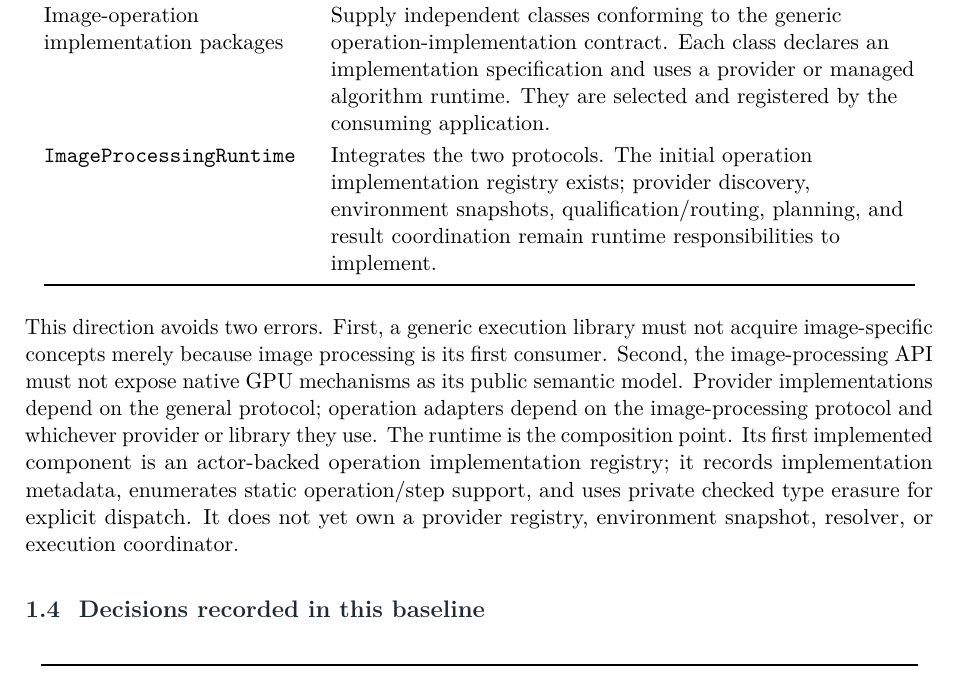
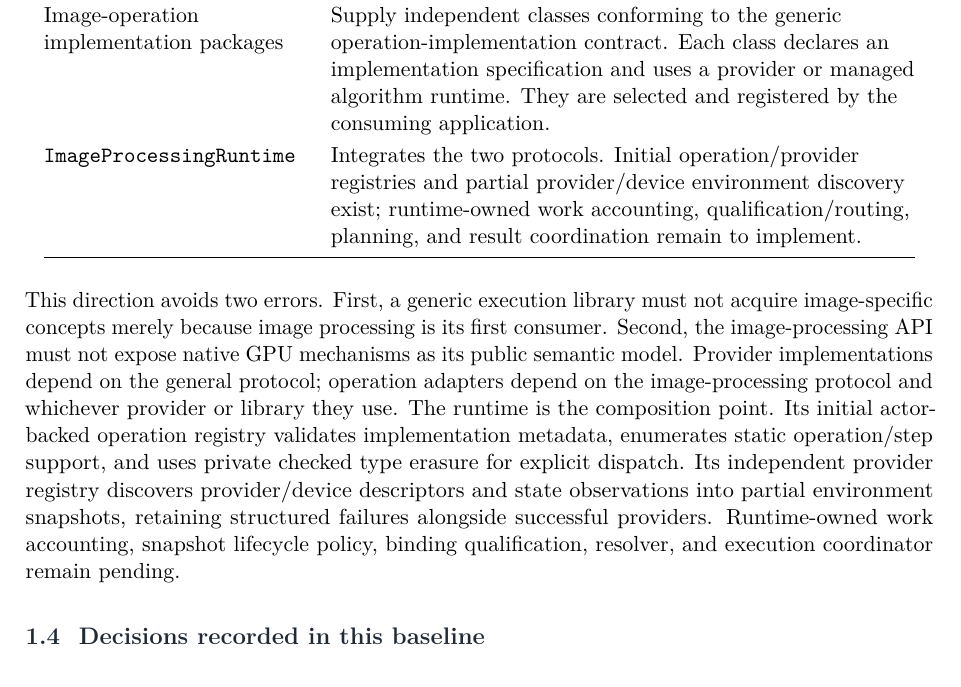
Before and after one commit to Shennagyp/ImageProcessing, a LaTeX document (docs/research/architecture/ImageProcessing-Architecture.tex): part of page 8 of 48, cut so that both start at the same text. Compiled offline with pdfLaTeX.

Commit message:
Document initial provider registry and partial discovery boundary

```diff
--- a/docs/research/architecture/ImageProcessing-Architecture.tex
+++ b/docs/research/architecture/ImageProcessing-Architecture.tex
@@ -205,12 +205,12 @@ The intended package relationship is shown below. The arrow denotes a source-lev
 \texttt{GeneralExecution\allowbreak Protocol} & The lower-level, reusable execution contract: providers, devices, contexts, generic resources, submission, completion, synchronization, transfer, static capabilities, and observable dynamic execution state. It has no dependency on \texttt{ImageProcessing\allowbreak Protocol}. \\
 Concrete execution providers & Implement \texttt{GeneralExecution\allowbreak Protocol} for CPU, Metal, CUDA, OpenCL, Direct3D 12, or another execution technology. \\
 Image-operation implementation packages & Supply independent classes conforming to the generic operation-implementation contract. Each class declares an implementation specification and uses a provider or managed algorithm runtime. They are selected and registered by the consuming application. \\
-\texttt{ImageProcessingRuntime} & Integrates the two protocols. The initial operation implementation registry exists; provider discovery, environment snapshots, qualification/routing, planning, and result coordination remain runtime responsibilities to implement. \\
+\texttt{ImageProcessingRuntime} & Integrates the two protocols. Initial operation/provider registries and partial provider/device environment discovery exist; runtime-owned work accounting, qualification/routing, planning, and result coordination remain to implement. \\
 \bottomrule
 \end{tabularx}
 \end{center}
 
-This direction avoids two errors. First, a generic execution library must not acquire image-specific concepts merely because image processing is its first consumer. Second, the image-processing API must not expose native GPU mechanisms as its public semantic model. Provider implementations depend on the general protocol; operation adapters depend on the image-processing protocol and whichever provider or library they use. The runtime is the composition point. Its first implemented component is an actor-backed operation implementation registry; it records implementation metadata, enumerates static operation/step support, and uses private checked type erasure for explicit dispatch. It does not yet own a provider registry, environment snapshot, resolver, or execution coordinator.
+This direction avoids two errors. First, a generic execution library must not acquire image-specific concepts merely because image processing is its first consumer. Second, the image-processing API must not expose native GPU mechanisms as its public semantic model. Provider implementations depend on the general protocol; operation adapters depend on the image-processing protocol and whichever provider or library they use. The runtime is the composition point. Its initial actor-backed operation registry validates implementation metadata, enumerates static operation/step support, and uses private checked type erasure for explicit dispatch. Its independent provider registry discovers provider/device descriptors and state observations into partial environment snapshots, retaining structured failures alongside successful providers. Runtime-owned work accounting, snapshot lifecycle policy, binding qualification, resolver, and execution coordinator remain pending.
 
 \subsection{Decisions recorded in this baseline}
 
```
Also changed, not shown: docs/research/architecture/ImageProcessing-Architecture.tex (4 more changed lines).
